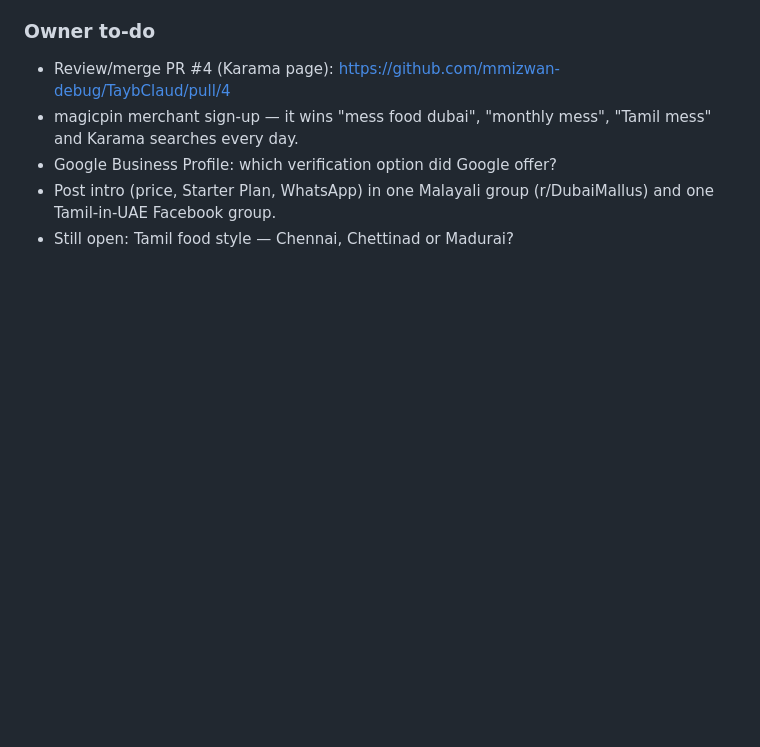
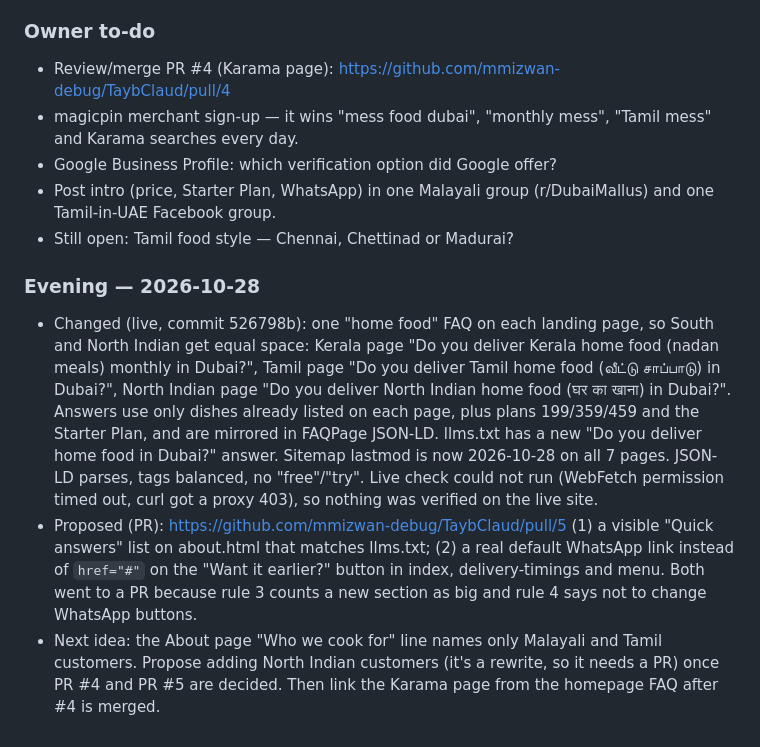
Before and after one commit to mmizwan-debug/TaybClaud, a Markdown page: docs/seo-log.md, the part around the change. Drawn GitHub-style; blank space fills up the shorter version.

Commit message:
SEO log: evening run 2026-10-28
Co-Authored-By: Claude Opus 5.5 <noreply@anthropic.com>
Claude-Session: https://claude.ai/code/session_01G6GxT5ufnbKkkNkKyTBKsX

```diff
--- a/docs/seo-log.md
+++ b/docs/seo-log.md
@@ -268,3 +268,8 @@ Search tool is a US-based web index, not Google UAE — rough signal only. taybm
 - Google Business Profile: which verification option did Google offer?
 - Post intro (price, Starter Plan, WhatsApp) in one Malayali group (r/DubaiMallus) and one Tamil-in-UAE Facebook group.
 - Still open: Tamil food style — Chennai, Chettinad or Madurai?
+
+### Evening — 2026-10-28
+- Changed (live, commit 526798b): one "home food" FAQ on each landing page, so South and North Indian get equal space: Kerala page "Do you deliver Kerala home food (nadan meals) monthly in Dubai?", Tamil page "Do you deliver Tamil home food (வீட்டு சாப்பாடு) in Dubai?", North Indian page "Do you deliver North Indian home food (घर का खाना) in Dubai?". Answers use only dishes already listed on each page, plus plans 199/359/459 and the Starter Plan, and are mirrored in FAQPage JSON-LD. llms.txt has a new "Do you deliver home food in Dubai?" answer. Sitemap lastmod is now 2026-10-28 on all 7 pages. JSON-LD parses, tags balanced, no "free"/"try". Live check could not run (WebFetch permission timed out, curl got a proxy 403), so nothing was verified on the live site.
+- Proposed (PR): https://github.com/mmizwan-debug/TaybClaud/pull/5 (1) a visible "Quick answers" list on about.html that matches llms.txt; (2) a real default WhatsApp link instead of `href="#"` on the "Want it earlier?" button in index, delivery-timings and menu. Both went to a PR because rule 3 counts a new section as big and rule 4 says not to change WhatsApp buttons.
+- Next idea: the About page "Who we cook for" line names only Malayali and Tamil customers. Propose adding North Indian customers (it's a rewrite, so it needs a PR) once PR #4 and PR #5 are decided. Then link the Karama page from the homepage FAQ after #4 is merged.
```
